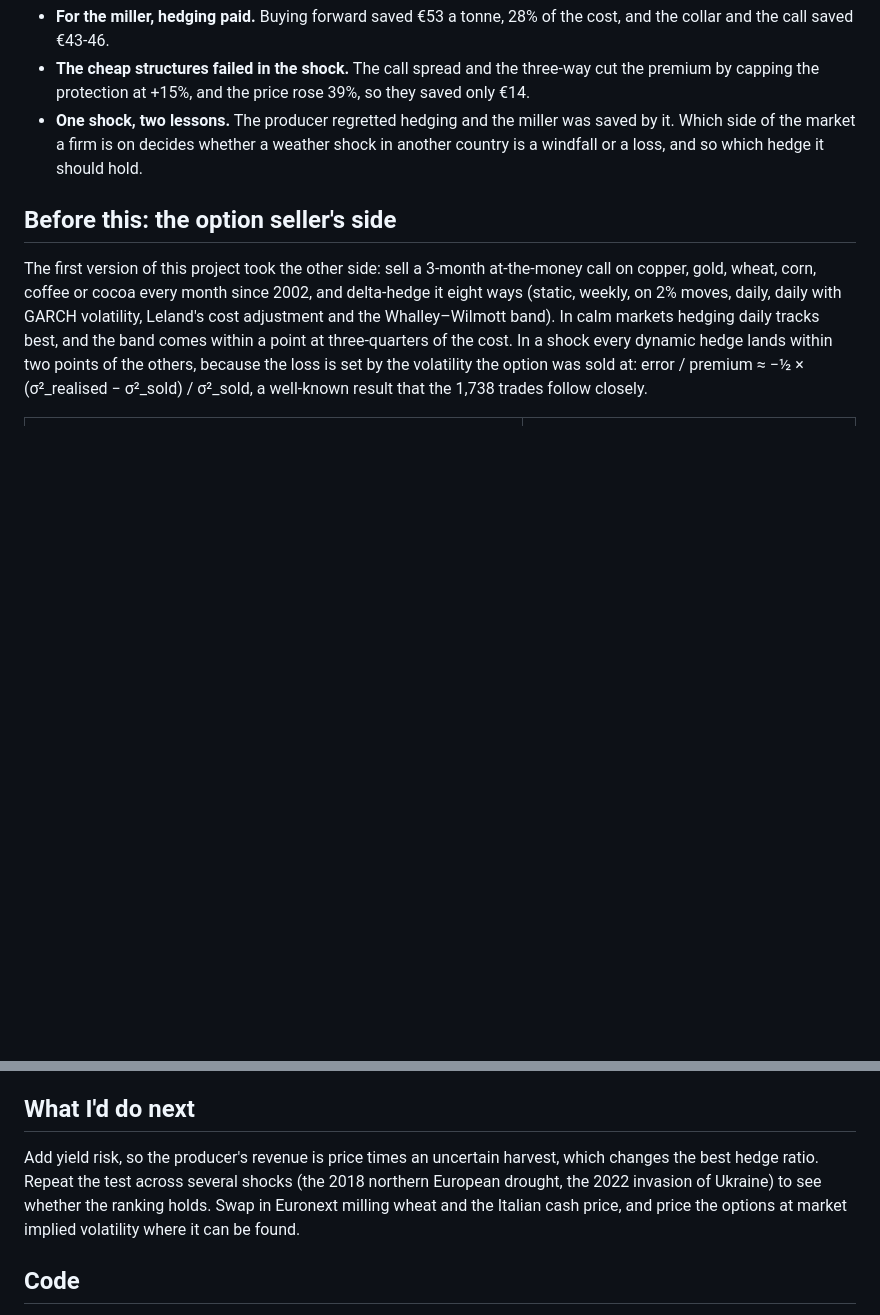
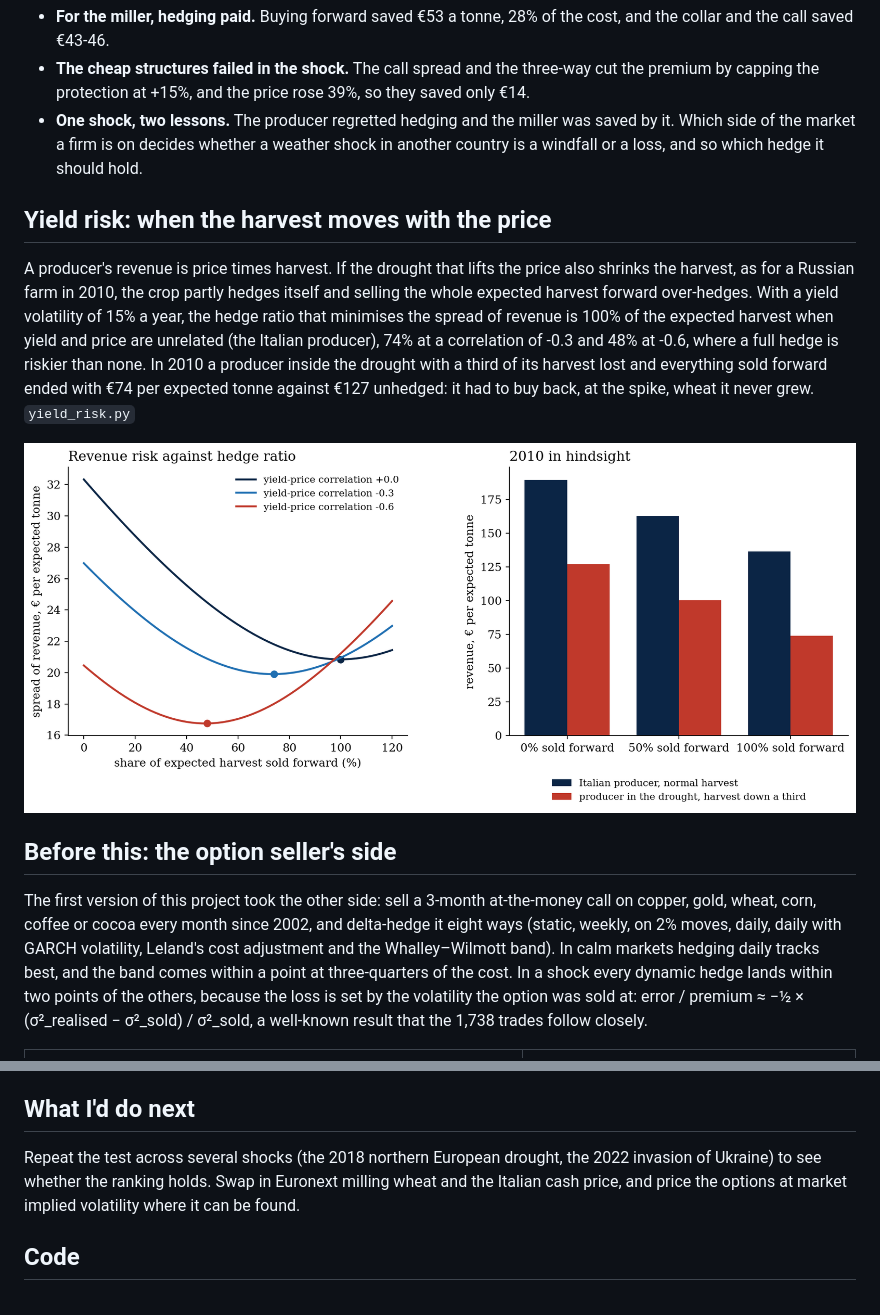
Before and after one commit to kevingrainger/Portfolio, a Markdown page: 015-commodity-option-hedging/README.md, 2 parts joined by grey strips. GitHub-like rendering; pictures changed too: 015-commodity-option-hedging/figures/fig8_yield_risk.png (added); blank space fills up the shorter version.

Commit message:
015: yield risk: the best hedge ratio falls when the harvest moves with the price

```diff
--- a/015-commodity-option-hedging/README.md
+++ b/015-commodity-option-hedging/README.md
@@ -68,6 +68,12 @@ The same shock looks opposite to a buyer. An Italian miller (flour and pasta) th
 - **The cheap structures failed in the shock.** The call spread and the three-way cut the premium by capping the protection at +15%, and the price rose 39%, so they saved only €14.
 - **One shock, two lessons.** The producer regretted hedging and the miller was saved by it. Which side of the market a firm is on decides whether a weather shock in another country is a windfall or a loss, and so which hedge it should hold.
 
+## Yield risk: when the harvest moves with the price
+
+A producer's revenue is price times harvest. If the drought that lifts the price also shrinks the harvest, as for a Russian farm in 2010, the crop partly hedges itself and selling the whole expected harvest forward over-hedges. With a yield volatility of 15% a year, the hedge ratio that minimises the spread of revenue is 100% of the expected harvest when yield and price are unrelated (the Italian producer), 74% at a correlation of -0.3 and 48% at -0.6, where a full hedge is riskier than none. In 2010 a producer inside the drought with a third of its harvest lost and everything sold forward ended with €74 per expected tonne against €127 unhedged: it had to buy back, at the spike, wheat it never grew. `yield_risk.py`
+
+![Revenue risk against hedge ratio for three yield-price correlations, and 2010 in hindsight](figures/fig8_yield_risk.png)
+
 ## Before this: the option seller's side
 
 The first version of this project took the other side: sell a 3-month at-the-money call on copper, gold, wheat, corn, coffee or cocoa every month since 2002, and delta-hedge it eight ways (static, weekly, on 2% moves, daily, daily with GARCH volatility, Leland's cost adjustment and the Whalley–Wilmott band). In calm markets hedging daily tracks best, and the band comes within a point at three-quarters of the cost. In a shock every dynamic hedge lands within two points of the others, because the loss is set by the volatility the option was sold at: error / premium ≈ −½ × (σ²_realised − σ²_sold) / σ²_sold, a well-known result that the 1,738 trades follow closely.
@@ -82,7 +88,7 @@ One shock, one producer and one sale date. CBOT in euros stands in for Euronext,
 
 ## What I'd do next
 
-Add yield risk, so the producer's revenue is price times an uncertain harvest, which changes the best hedge ratio. Repeat the test across several shocks (the 2018 northern European drought, the 2022 invasion of Ukraine) to see whether the ranking holds. Swap in Euronext milling wheat and the Italian cash price, and price the options at market implied volatility where it can be found.
+Repeat the test across several shocks (the 2018 northern European drought, the 2022 invasion of Ukraine) to see whether the ranking holds. Swap in Euronext milling wheat and the Italian cash price, and price the options at market implied volatility where it can be found.
 
 ## Code
 
```
Also changed, not shown: 2 other files.
